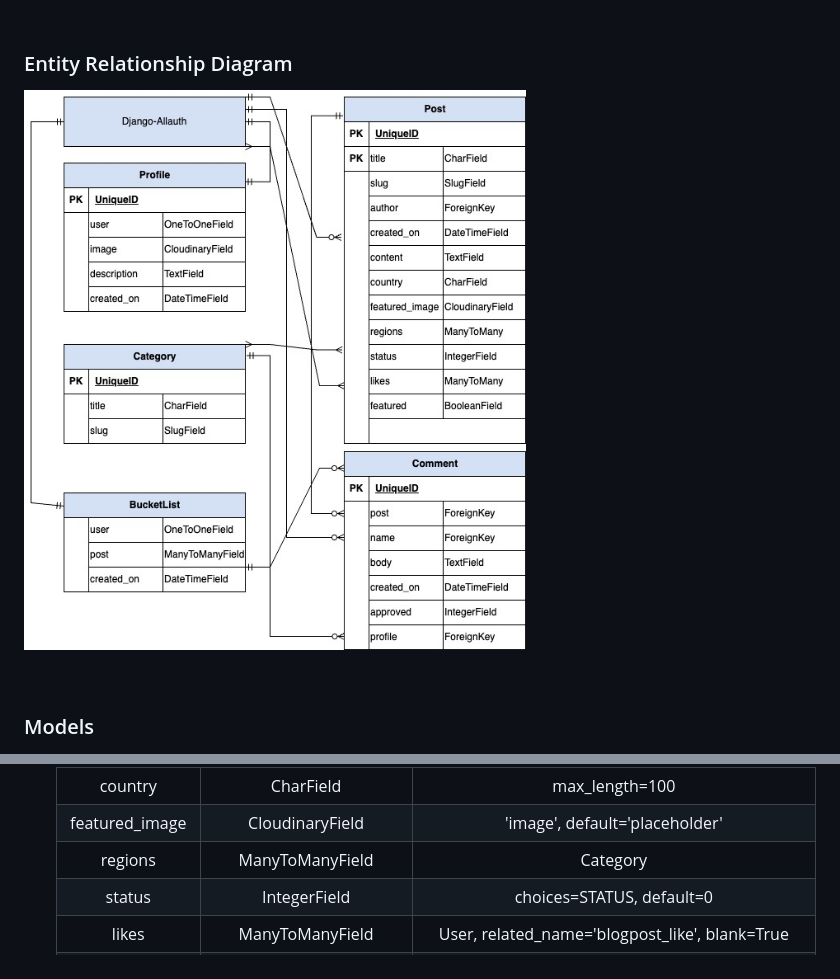
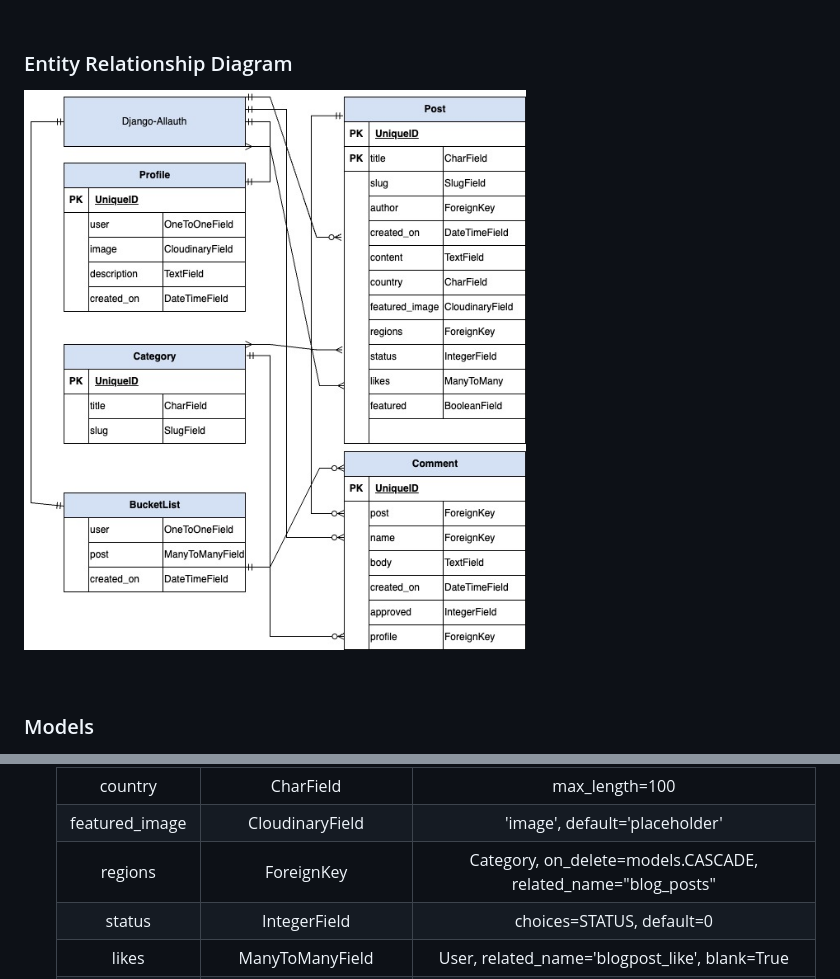
Before and after one commit to kerstin-w/Travel-Africa, a Markdown page: README.md, 2 parts joined by grey strips. GitHub-like rendering; pictures changed too: documentation/edr.jpg.

Commit message:
docs: Adjust Post Model and regions to Foreignkey

```diff
--- a/README.md
+++ b/README.md
@@ -358,7 +358,7 @@ The database has been switched to [ElephantSQL](https://www.elephantsql.com/).
     | content | TextField | verbose_name='Text' |
     | country | CharField | max_length=100 |
     | featured_image | CloudinaryField | 'image', default='placeholder' |
-    | regions | ManyToManyField | Category |
+    | regions | ForeignKey | Category, on_delete=models.CASCADE, related_name="blog_posts" |
     | status | IntegerField | choices=STATUS, default=0 |
     | likes | ManyToManyField | User, related_name='blogpost_like', blank=True |
     | featured | BooleanField | default=False |
```
